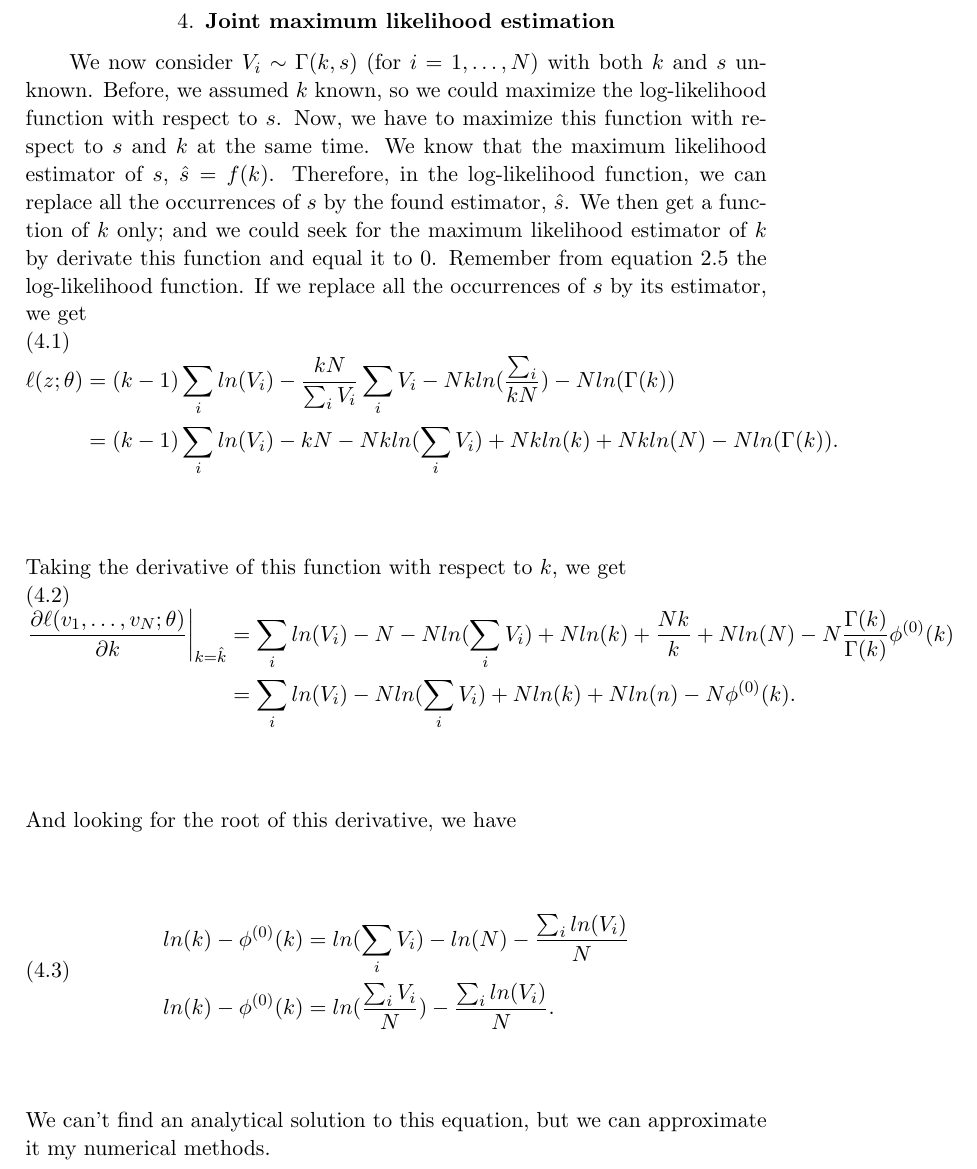
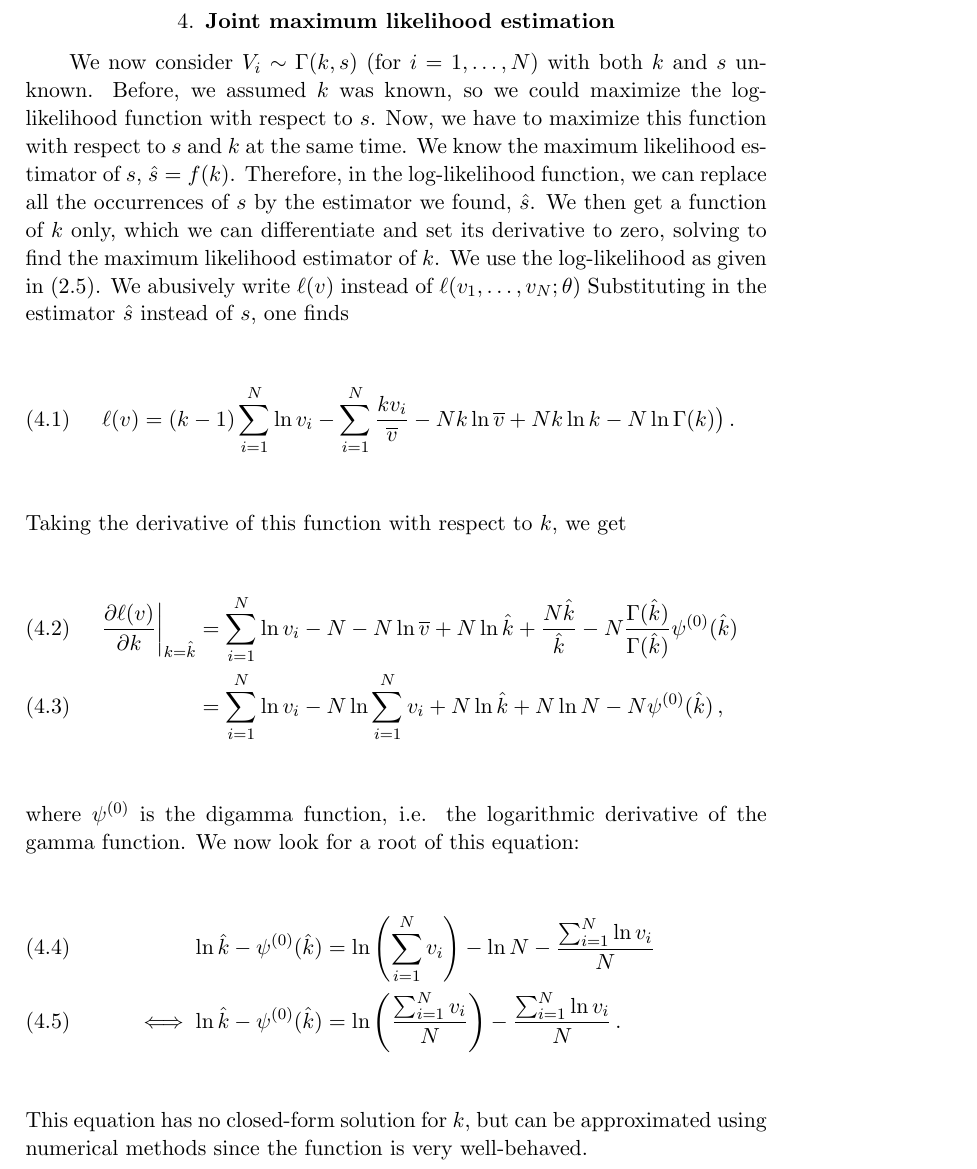
Before and after one commit to Peiffap/linma1731-project, a LaTeX document (report/report-linma1731-project.tex): part of page 6 of 12, cut so that both start at the same text. Compiled offline with pdfLaTeX.

Commit message:
clean up subquestion 1c

```diff
--- a/report/report-linma1731-project.tex
+++ b/report/report-linma1731-project.tex
@@ -76,7 +76,8 @@
 \newcommand{\X}{\mathcal{X}}
 \newcommand{\wt}{\widetilde}
 \newcommand{\wh}{\widehat}
-
+\newcommand{\dig}{\psi^{(0)}}
+\newcommand{\trig}{\psi^{(1)}}
 
 \newcommand{\like}{\mathcal{L}} % likelihood
 \newcommand{\loglike}{\ell} % log-likelihood
@@ -91,7 +92,7 @@
 \DeclareMathOperator{\cov}{cov}
 \DeclareMathOperator{\dom}{dom}
 \DeclareMathOperator{\argmax}{arg\,max}
-\DeclareMathOperator{\plim}{plim}
+\DeclareMathOperator*{\plim}{plim}
 
 \makeatletter
 \DeclareRobustCommand{\expe}{\mathbb{E}\@ifstar\@firstofone\@expe}
@@ -311,28 +312,31 @@ This proves that the ML estimator is best asymptotically normal.
 	This proves that the variance (and hence the mean square error) of the estimator goes to zero as \(N\) goes to infinity, hence the estimator is consistent.
 \end{proof}
 \section{Joint maximum likelihood estimation}
-We now consider \(V_i \sim \Gamma(k, s)\) (for \(i = 1,\ldots,N)\) with both \(k\) and \(s\) unknown. Before, we assumed \(k\) known, so we could maximize the log-likelihood function with respect to \(s\). Now, we have to maximize this function with respect to \(s\) and \(k\) at the same time. We know that the maximum likelihood estimator of \(s\), \(\hat{s} = f(k)\). Therefore, in the log-likelihood function, we can replace all the occurrences of \(s\) by the found estimator, \(\hat{s}\). We then get a function of \(k\) only; and we could seek for the maximum likelihood estimator of \(k\) by derivate this function and equal it to 0. Remember from equation \ref{loglikelihood} the log-likelihood function. If we replace all the occurrences of \(s\) by its estimator, we get
-\begin{equation}
-	\begin{aligned}
-\ell(z;\theta) & = (k-1)\sum_iln(V_i) - \frac{kN}{\sum_iV_i}\sum_iV_i - Nkln(\frac{\sum_i}{kN}) - Nln(\Gamma(k))\\
-						   & = (k-1)\sum_iln(V_i) - kN - Nkln(\sum_iV_i) +Nkln(k) + Nkln(N) - Nln(\Gamma(k)).
-	\end{aligned}
-\end{equation}
+We now consider \(V_i \sim \Gamma(k, s)\) (for \(i = 1,\ldots,N)\) with both \(k\) and \(s\) unknown.
+Before, we assumed \(k\) was known, so we could maximize the log-likelihood function with respect to \(s\).
+Now, we have to maximize this function with respect to \(s\) and \(k\) at the same time.
+We know the maximum likelihood estimator of \(s\), \(\hat{s} = f(k)\).
+Therefore, in the log-likelihood function, we can replace all the occurrences of \(s\) by the estimator we found, \(\hat{s}\).
+We then get a function of \(k\) only, which we can differentiate  and set its derivative to zero, solving to find the maximum likelihood estimator of \(k\).
+We use the log-likelihood as given in \eqref{eq:loglikelihood}.
+We abusively write \(\ell(v)\) instead of \(\ell(v_1, \ldots, v_N; \theta)\)
+Substituting in the estimator \(\hat{s}\) instead of \(s\), one finds
+\begin{align}
+\ell(v) = (k-1) \sum_{i=1}^{N}\ln v_i - \sum_{i=1}^{N} \frac{kv_i}{\widebar{v}} - N k \ln \widebar{v} + N k \ln k - N \ln \Gamma(k)\big)\,.
+\end{align}
 Taking the derivative of this function with respect to \(k\), we get
-\begin{equation}
-	\begin{aligned}
-		\eval{\frac{\partial \ell(v_1, \ldots, v_N; \theta)}{\partial k}}_{k = \hat{k}} & = \sum_iln(V_i) - N - Nln(\sum_iV_i) + Nln(k) + \frac{Nk}{k} + Nln(N) - N\frac{\Gamma(k)}{\Gamma(k)}\phi^{(0)}(k)\\
-		 & = \sum_iln(V_i) - Nln(\sum_iV_i) + Nln(k) + Nln(n) - N\phi^{(0)}(k).
-	\end{aligned}
-\end{equation}
-And looking for the root of this derivative, we have
-\begin{equation}
-	\begin{aligned}
-		ln(k) - \phi^{(0)}(k) & = ln(\sum_iV_i) - ln(N) - \frac{\sum_iln(V_i)}{N}\\
-		ln(k) - \phi^{(0)}(k) & = ln(\frac{\sum_iV_i}{N}) - \frac{\sum_iln(V_i)}{N}.
-	\end{aligned}
-\end{equation}
-We can't find an analytical solution to this equation, but we can approximate it my numerical methods.
+\begin{align}
+\eval{\frac{\partial \ell(v)}{\partial k}}_{k = \hat{k}} &= \sum_{i=1}^N \ln v_i - N - N \ln \widebar{v} + N \ln \hat{k} + \frac{N\hat{k}}{\hat{k}} - N\frac{\Gamma(\hat{k})}{\Gamma(\hat{k})}\dig(\hat{k})\\
+&= \sum_{i=1}^N \ln v_i - N \ln \sum_{i=1}^N v_i + N \ln \hat{k}  + N \ln N - N \dig(\hat{k})\,,
+\end{align}
+where \(\dig\) is the digamma function, i.e. the logarithmic derivative of the gamma function.
+We now look for a root of this equation:
+\begin{align}
+\ln \hat{k} - \dig(\hat{k}) &= \ln \left(\sum_{i=1}^N v_i\right) - \ln N - \frac{\sum_{i=1}^N \ln v_i}{N}\\
+\iff \ln \hat{k}  - \dig(\hat{k}) &= \ln \left(\frac{\sum_{i=1}^N v_i}{N}\right) - \frac{\sum_{i=1}^N \ln v_i}{N}\,.
+\end{align}
+This equation has no closed-form solution for \(k\), but can be approximated using numerical methods since the function is very well-behaved.
+
 \section{Numerical simulation}
 \begin{figure}[H]
 	\centering
```
Also changed, not shown: report/report-linma1731-project.pdf, report/report-linma1731-project.tex (4 more changed lines).
